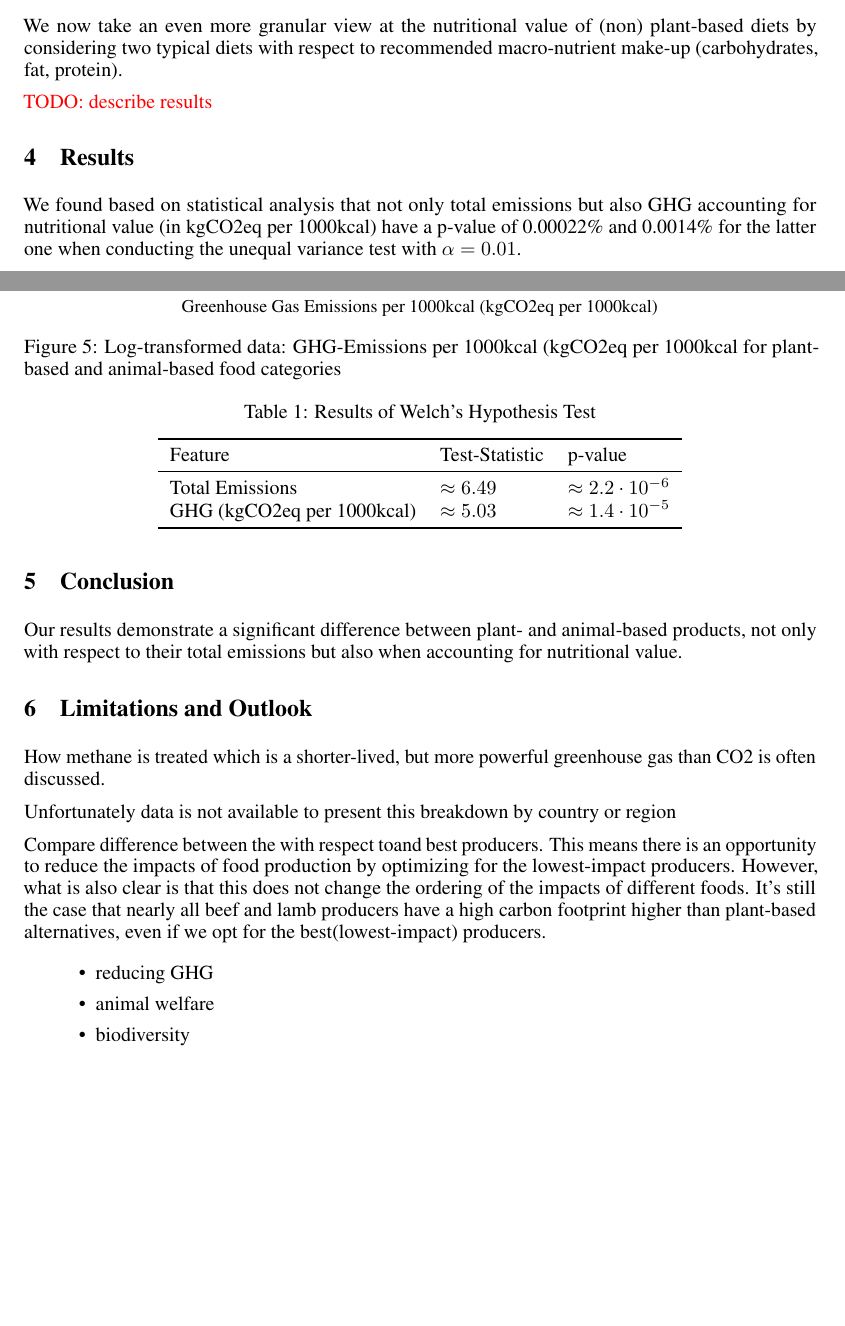
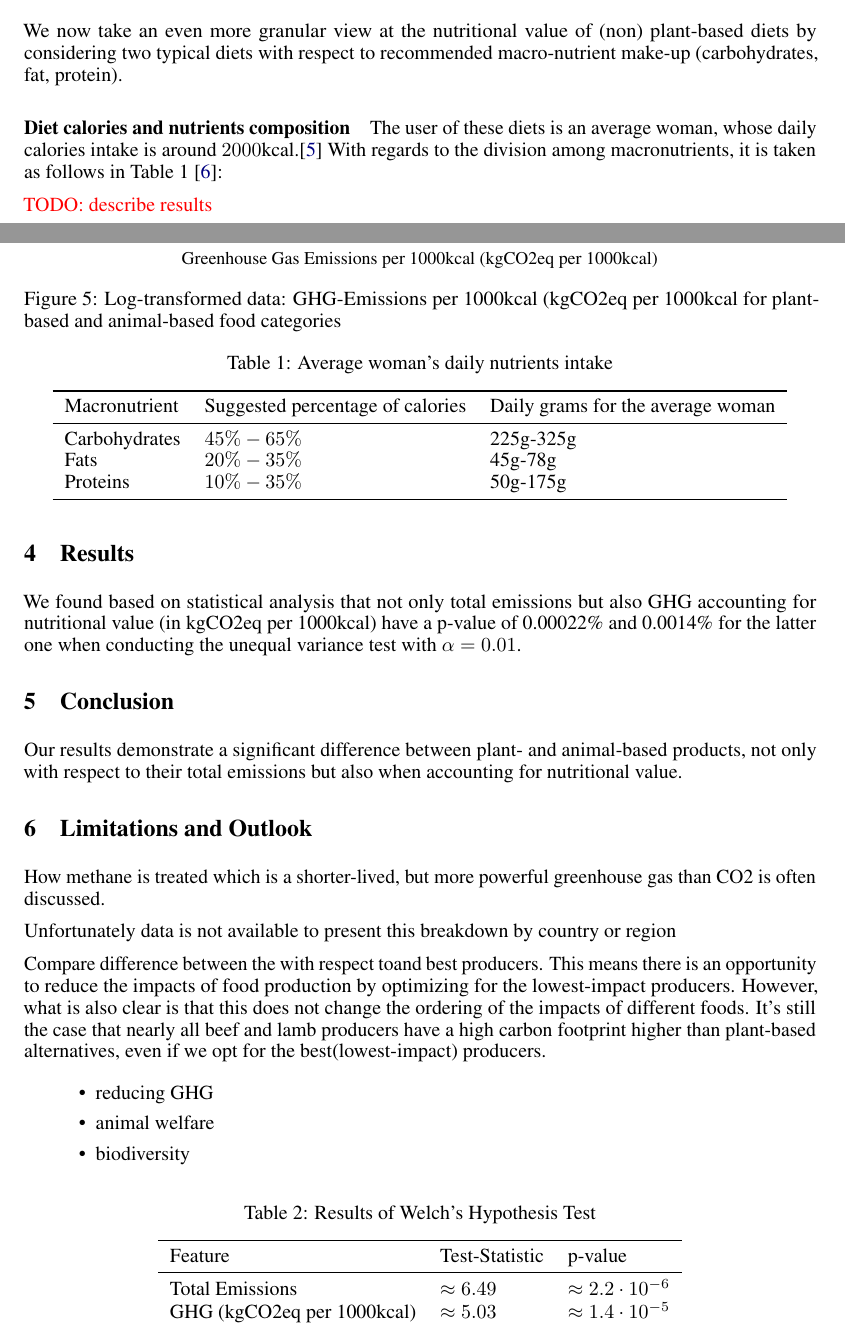
Before and after one commit to hannma/data-literacy-project, a LaTeX paper (doc/main.tex): two parts of pages 4 and 5 of 6, joined at a grey line, cut so that both start at the same text, the shorter picture padded with empty space. Compiled offline with pdfLaTeX.

Commit message:
diet composition

```diff
--- a/doc/main.tex
+++ b/doc/main.tex
@@ -201,6 +201,24 @@ Since it is very important that everybody has access to diets that meet all the
 \subsection{Comparing Typical Diets}
 We now take an even more granular view at the nutritional value of (non) plant-based diets by considering two typical diets with respect to recommended macro-nutrient make-up (carbohydrates, fat, protein).
 
+\paragraph*{Diet calories and nutrients composition}
+The user of these diets is an average woman, whose daily calories intake is around $2000$kcal.\cite{NHS} With regards to the division among macronutrients, it is taken as follows in \Cref{tbl:composition} \cite{Healthline}:
+
+\begin{table}
+  \caption{Average woman's daily nutrients intake}
+  \label{tbl:composition}
+  \centering
+  \begin{tabular}{lll}
+    \toprule
+    Macronutrient     & Suggested percentage of calories   & Daily grams for the average woman  \\
+    \midrule
+    Carbohydrates & $45\%-65\%$ &  225g-325g  \\
+    Fats    & $20\%-35\% $  & 45g-78g \\
+    Proteins & $10\%-35\%$ & 50g-175g \\
+    \bottomrule
+  \end{tabular}
+\end{table}
+
 \textcolor{red}{TODO: describe results}
 \section{Results}
 \begin{table} \label{tbl:results}
```
Also changed, not shown: literature/references.bib (+16 -0 lines), 1 other file.
